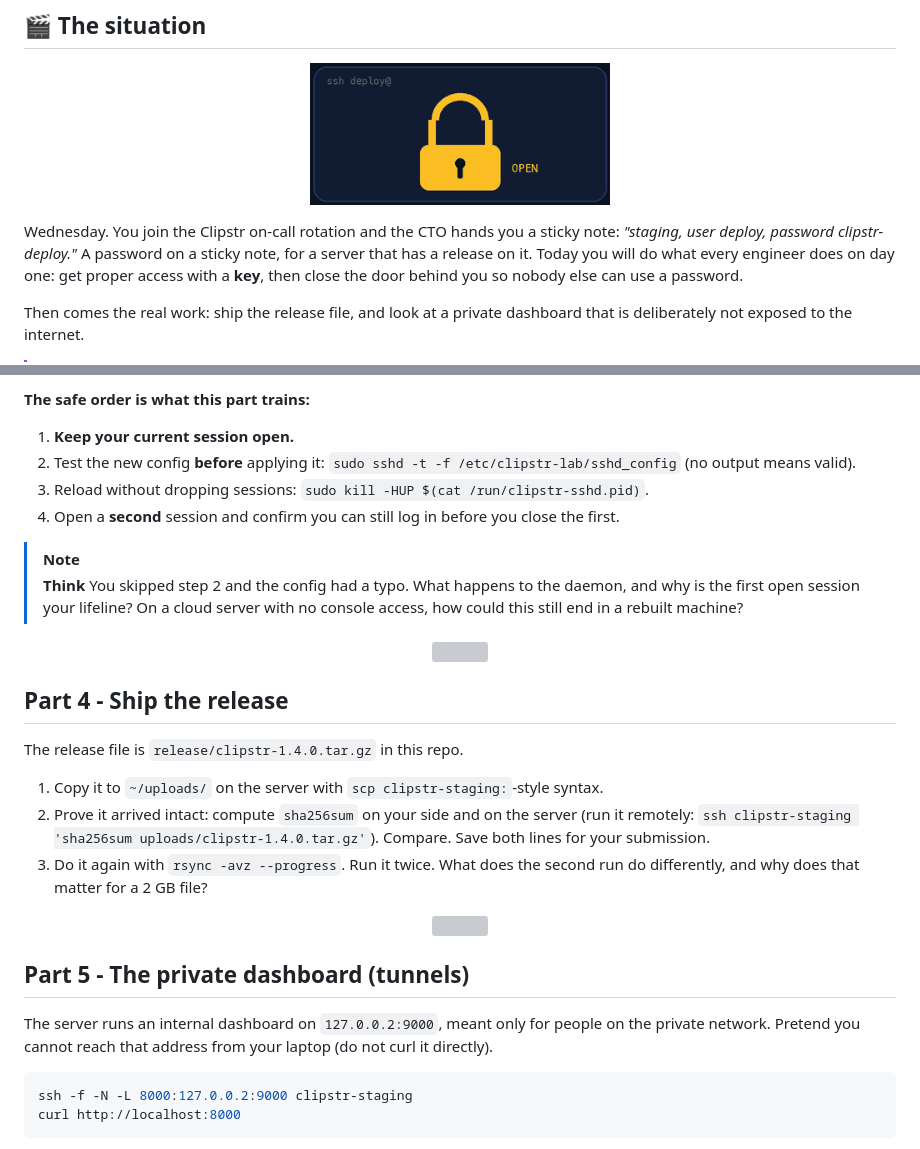
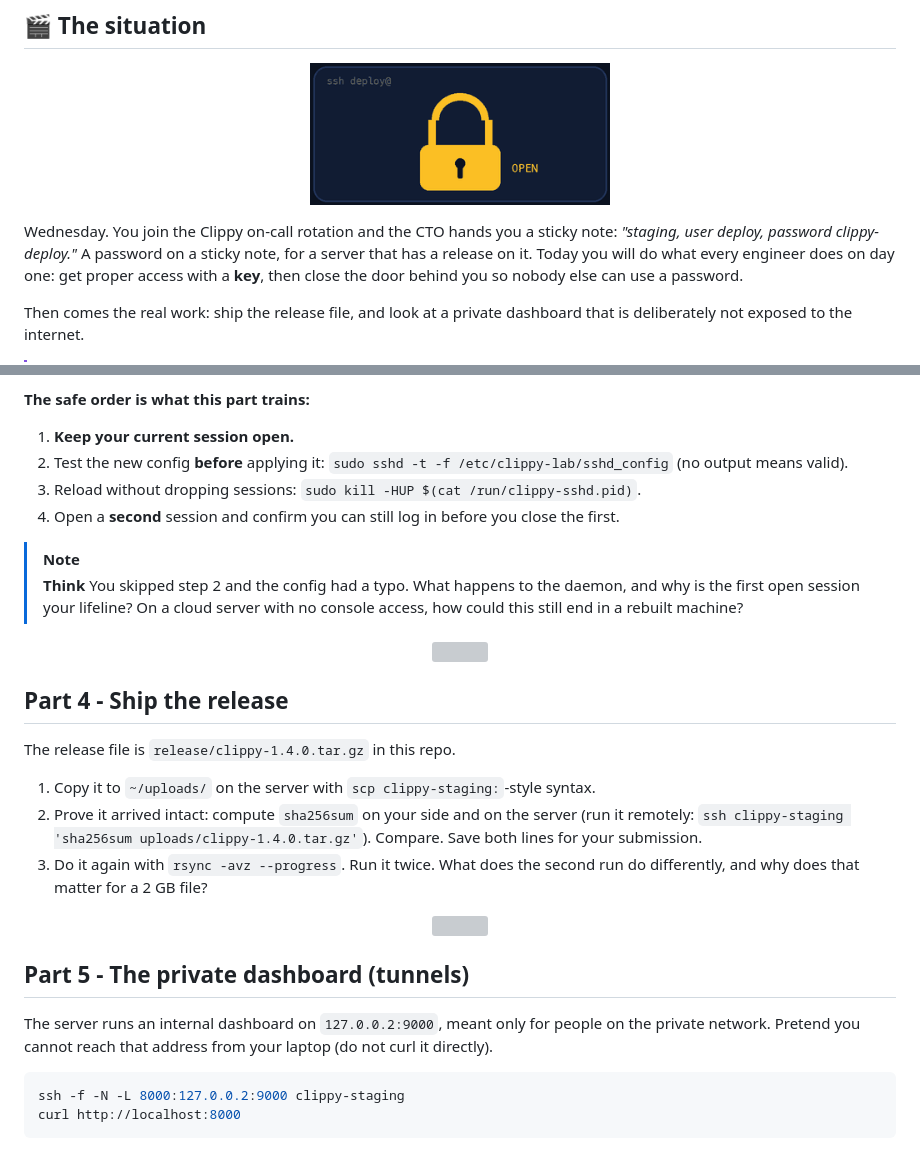
Before and after one commit to professordiogodev/devops-lab-ssh-staging-access, a Markdown page: README.md, 2 parts joined by grey strips. GitHub-like rendering; grey boxes are pictures that could not be loaded.

````diff
--- a/README.md
+++ b/README.md
@@ -24,7 +24,7 @@
 
 <p align="center"><img src="assets/gifs/situation.gif" width="300" alt=""></p>
 
-Wednesday. You join the Clipstr on-call rotation and the CTO hands you a sticky note: *"staging, user deploy, password clipstr-deploy."* A password on a sticky note, for a server that has a release on it. Today you will do what every engineer does on day one: get proper access with a **key**, then close the door behind you so nobody else can use a password.
+Wednesday. You join the Clippy on-call rotation and the CTO hands you a sticky note: *"staging, user deploy, password clippy-deploy."* A password on a sticky note, for a server that has a release on it. Today you will do what every engineer does on day one: get proper access with a **key**, then close the door behind you so nobody else can use a password.
 
 Then comes the real work: ship the release file, and look at a private dashboard that is deliberately not exposed to the internet.
 
@@ -117,8 +117,8 @@ You will find one more method still on: `keyboard-interactive`. With PAM enabled
 **The safe order is what this part trains:**
 
 1. **Keep your current session open.**
-2. Test the new config **before** applying it: `sudo sshd -t -f /etc/clipstr-lab/sshd_config` (no output means valid).
-3. Reload without dropping sessions: `sudo kill -HUP $(cat /run/clipstr-sshd.pid)`.
+2. Test the new config **before** applying it: `sudo sshd -t -f /etc/clippy-lab/sshd_config` (no output means valid).
+3. Reload without dropping sessions: `sudo kill -HUP $(cat /run/clippy-sshd.pid)`.
 4. Open a **second** session and confirm you can still log in before you close the first.
 
 > [!NOTE]
@@ -128,10 +128,10 @@ You will find one more method still on: `keyboard-interactive`. With PAM enabled
 
 ## Part 4 - Ship the release
 
-The release file is `release/clipstr-1.4.0.tar.gz` in this repo.
+The release file is `release/clippy-1.4.0.tar.gz` in this repo.
 
-1. Copy it to `~/uploads/` on the server with `scp clipstr-staging:`-style syntax.
-2. Prove it arrived intact: compute `sha256sum` on your side and on the server (run it remotely: `ssh clipstr-staging 'sha256sum uploads/clipstr-1.4.0.tar.gz'`). Compare. Save both lines for your submission.
+1. Copy it to `~/uploads/` on the server with `scp clippy-staging:`-style syntax.
+2. Prove it arrived intact: compute `sha256sum` on your side and on the server (run it remotely: `ssh clippy-staging 'sha256sum uploads/clippy-1.4.0.tar.gz'`). Compare. Save both lines for your submission.
 3. Do it again with `rsync -avz --progress`. Run it twice. What does the second run do differently, and why does that matter for a 2 GB file?
 
 <p align="center"><img src="assets/divider.svg" alt="" width="100%"></p>
@@ -141,7 +141,7 @@ The release file is `release/clipstr-1.4.0.tar.gz` in this repo.
 The server runs an internal dashboard on `127.0.0.2:9000`, meant only for people on the private network. Pretend you cannot reach that address from your laptop (do not curl it directly).
 
 ```bash
-ssh -f -N -L 8000:127.0.0.2:9000 clipstr-staging
+ssh -f -N -L 8000:127.0.0.2:9000 clippy-staging
 curl http://localhost:8000
 ```
 
````
Also changed, not shown: other parts of README.md (+11 -11 lines), LAB.md (+18 -18 lines), SUBMISSION.md (+2 -2 lines), assets/gifs/teardown.gif, 5 other files.
